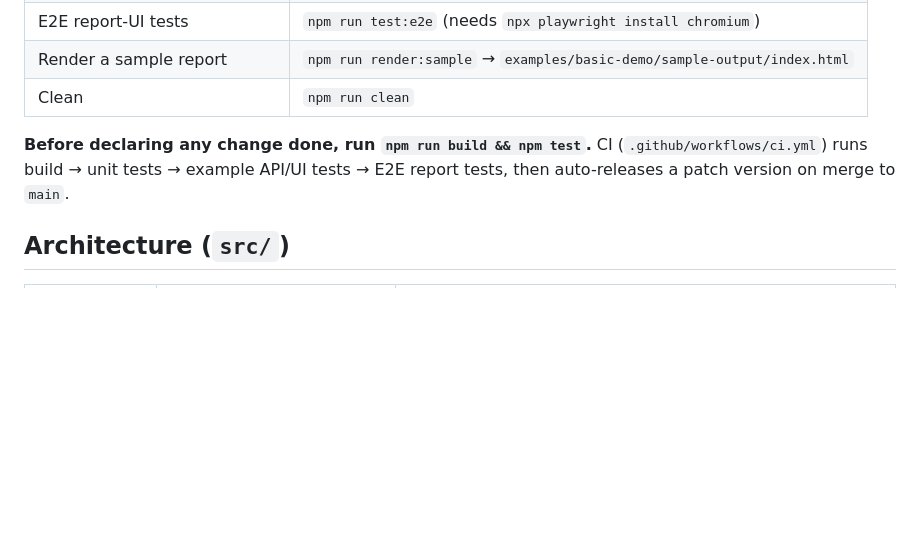
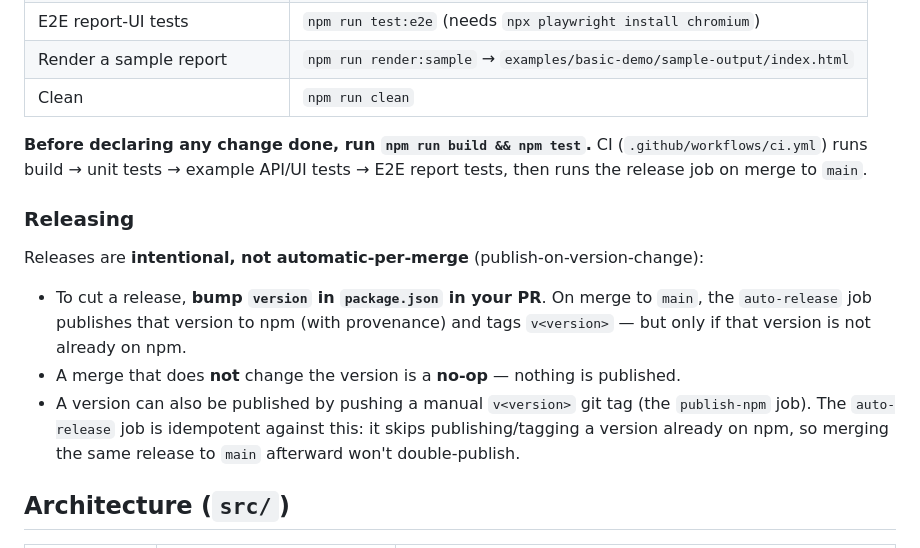
Before and after one commit to pnakhat/playwright-spec-doc-reporter, a Markdown page: CLAUDE.md, the part around the change. Rendered like a GitHub page; blank space fills up the shorter version.

Commit message:
docs: document publish-on-version-change release process
Releases are now intentional: bump the version in your PR to publish on merge;
plain merges are a no-op. Note the idempotent interaction with manual v* tags.

Co-Authored-By: Claude Opus 4.8 (1M context) <noreply@anthropic.com>

```diff
--- a/CLAUDE.md
+++ b/CLAUDE.md
@@ -41,8 +41,20 @@ Published to npm as an **ESM-only** package. Consumers use it via `playwright.co
 | Clean | `npm run clean` |
 
 **Before declaring any change done, run `npm run build && npm test`.** CI (`.github/workflows/ci.yml`)
-runs build → unit tests → example API/UI tests → E2E report tests, then auto-releases a patch version
-on merge to `main`.
+runs build → unit tests → example API/UI tests → E2E report tests, then runs the release job on merge
+to `main`.
+
+### Releasing
+
+Releases are **intentional, not automatic-per-merge** (publish-on-version-change):
+
+- To cut a release, **bump `version` in `package.json` in your PR**. On merge to `main`, the `auto-release`
+  job publishes that version to npm (with provenance) and tags `v<version>` — but only if that version is
+  not already on npm.
+- A merge that does **not** change the version is a **no-op** — nothing is published.
+- A version can also be published by pushing a manual `v<version>` git tag (the `publish-npm` job). The
+  `auto-release` job is idempotent against this: it skips publishing/tagging a version already on npm, so
+  merging the same release to `main` afterward won't double-publish.
 
 ## Architecture (`src/`)
 
```
